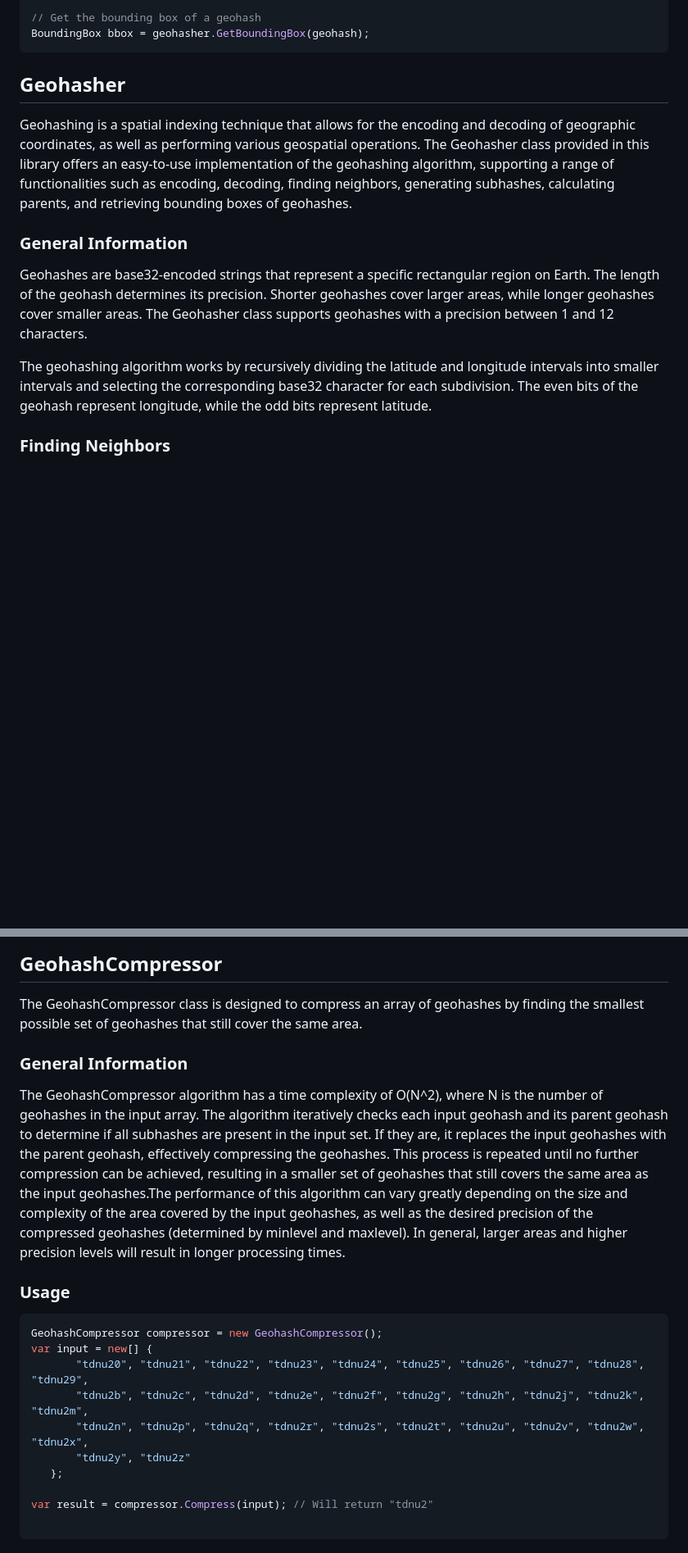
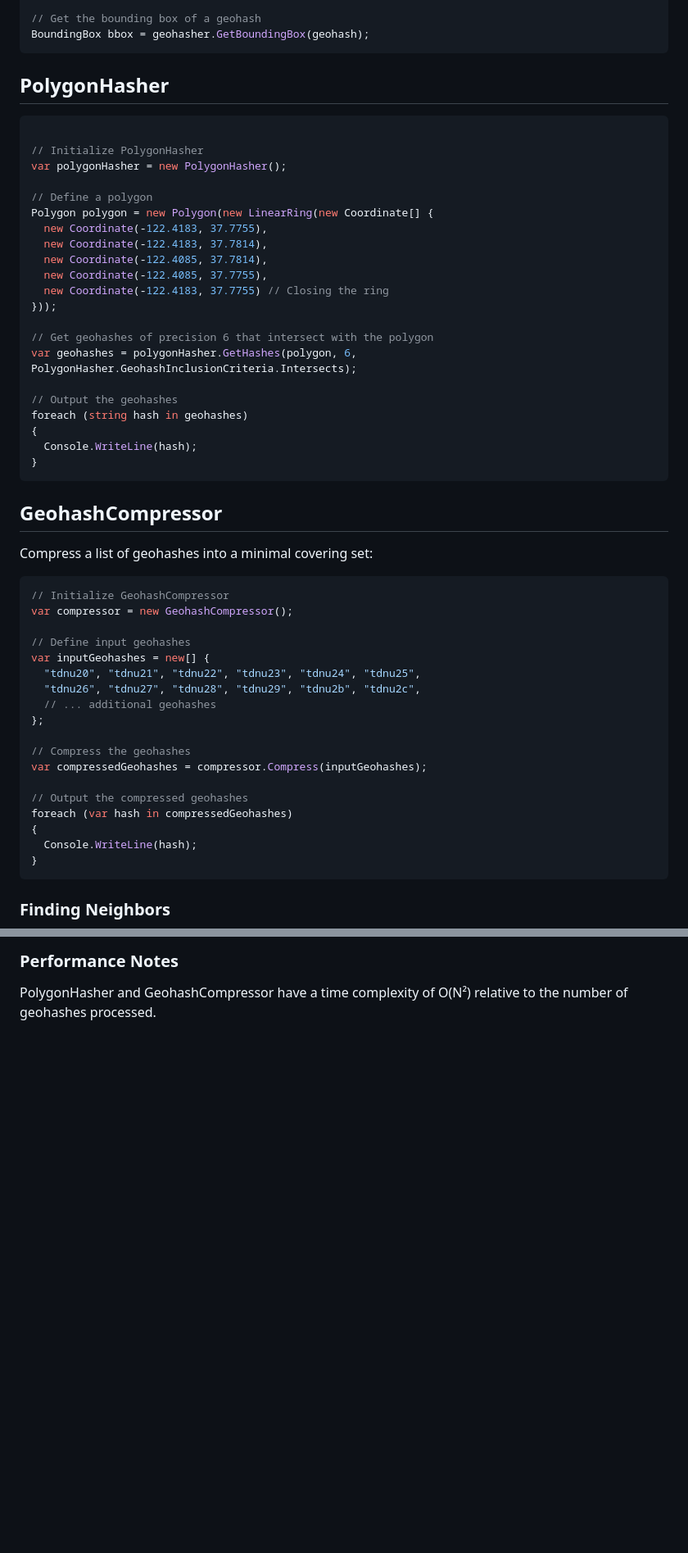
Before and after one commit to Postlagerkarte/geohash-dotnet, a Markdown page: README.md, 2 parts joined by grey strips. Shown at 82% size. Drawn GitHub-style; blank space fills up the shorter version.

````diff
--- a/README.md
+++ b/README.md
@@ -46,13 +52,53 @@ string parent = geohasher.GetParent(geohash);
 BoundingBox bbox = geohasher.GetBoundingBox(geohash);
  ```
 
-## Geohasher
-Geohashing is a spatial indexing technique that allows for the encoding and decoding of geographic coordinates, as well as performing various geospatial operations. The Geohasher class provided in this library offers an easy-to-use implementation of the geohashing algorithm, supporting a range of functionalities such as encoding, decoding, finding neighbors, generating subhashes, calculating parents, and retrieving bounding boxes of geohashes.
+## PolygonHasher
+  ```csharp
 
-### General Information
-Geohashes are base32-encoded strings that represent a specific rectangular region on Earth. The length of the geohash determines its precision. Shorter geohashes cover larger areas, while longer geohashes cover smaller areas. The Geohasher class supports geohashes with a precision between 1 and 12 characters.
+// Initialize PolygonHasher
+var polygonHasher = new PolygonHasher();
 
-The geohashing algorithm works by recursively dividing the latitude and longitude intervals into smaller intervals and selecting the corresponding base32 character for each subdivision. The even bits of the geohash represent longitude, while the odd bits represent latitude.
+// Define a polygon
+Polygon polygon = new Polygon(new LinearRing(new Coordinate[] {
+    new Coordinate(-122.4183, 37.7755),
+    new Coordinate(-122.4183, 37.7814),
+    new Coordinate(-122.4085, 37.7814),
+    new Coordinate(-122.4085, 37.7755),
+    new Coordinate(-122.4183, 37.7755) // Closing the ring
+}));
+
+// Get geohashes of precision 6 that intersect with the polygon
+var geohashes = polygonHasher.GetHashes(polygon, 6, PolygonHasher.GeohashInclusionCriteria.Intersects);
+
+// Output the geohashes
+foreach (string hash in geohashes)
+{
+    Console.WriteLine(hash);
+}
+```
+
+## GeohashCompressor
+Compress a list of geohashes into a minimal covering set:
+  ```csharp
+// Initialize GeohashCompressor
+var compressor = new GeohashCompressor();
+
+// Define input geohashes
+var inputGeohashes = new[] {
+    "tdnu20", "tdnu21", "tdnu22", "tdnu23", "tdnu24", "tdnu25",
+    "tdnu26", "tdnu27", "tdnu28", "tdnu29", "tdnu2b", "tdnu2c",
+    // ... additional geohashes
+};
+
+// Compress the geohashes
+var compressedGeohashes = compressor.Compress(inputGeohashes);
+
+// Output the compressed geohashes
+foreach (var hash in compressedGeohashes)
+{
+    Console.WriteLine(hash);
+}
+  ```
 
 ### Finding Neighbors
 
@@ -145,20 +143,2 @@ foreach (string geohash in geohashes)
-## GeohashCompressor
-The GeohashCompressor class is designed to compress an array of geohashes by finding the smallest possible set of geohashes that still cover the same area.
-
-### General Information
-The GeohashCompressor algorithm has a time complexity of O(N^2), where N is the number of geohashes in the input array. The algorithm iteratively checks each input geohash and its parent geohash to determine if all subhashes are present in the input set. If they are, it replaces the input geohashes with the parent geohash, effectively compressing the geohashes. This process is repeated until no further compression can be achieved, resulting in a smaller set of geohashes that still covers the same area as the input geohashes.The performance of this algorithm can vary greatly depending on the size and complexity of the area covered by the input geohashes, as well as the desired precision of the compressed geohashes (determined by minlevel and maxlevel). In general, larger areas and higher precision levels will result in longer processing times.
-
-### Usage
-
-  ```csharp
-GeohashCompressor compressor = new GeohashCompressor();
- var input = new[] {
-         "tdnu20", "tdnu21", "tdnu22", "tdnu23", "tdnu24", "tdnu25", "tdnu26", "tdnu27", "tdnu28", "tdnu29",
-         "tdnu2b", "tdnu2c", "tdnu2d", "tdnu2e", "tdnu2f", "tdnu2g", "tdnu2h", "tdnu2j", "tdnu2k", "tdnu2m",
-         "tdnu2n", "tdnu2p", "tdnu2q", "tdnu2r", "tdnu2s", "tdnu2t", "tdnu2u", "tdnu2v", "tdnu2w", "tdnu2x",
-         "tdnu2y", "tdnu2z"
-     };
-
- var result = compressor.Compress(input); // Will return "tdnu2"
-
- ```
+### Performance Notes
+PolygonHasher and GeohashCompressor have a time complexity of O(N²) relative to the number of geohashes processed.
````
Also changed, not shown: other parts of README.md (+23 -65 lines).
